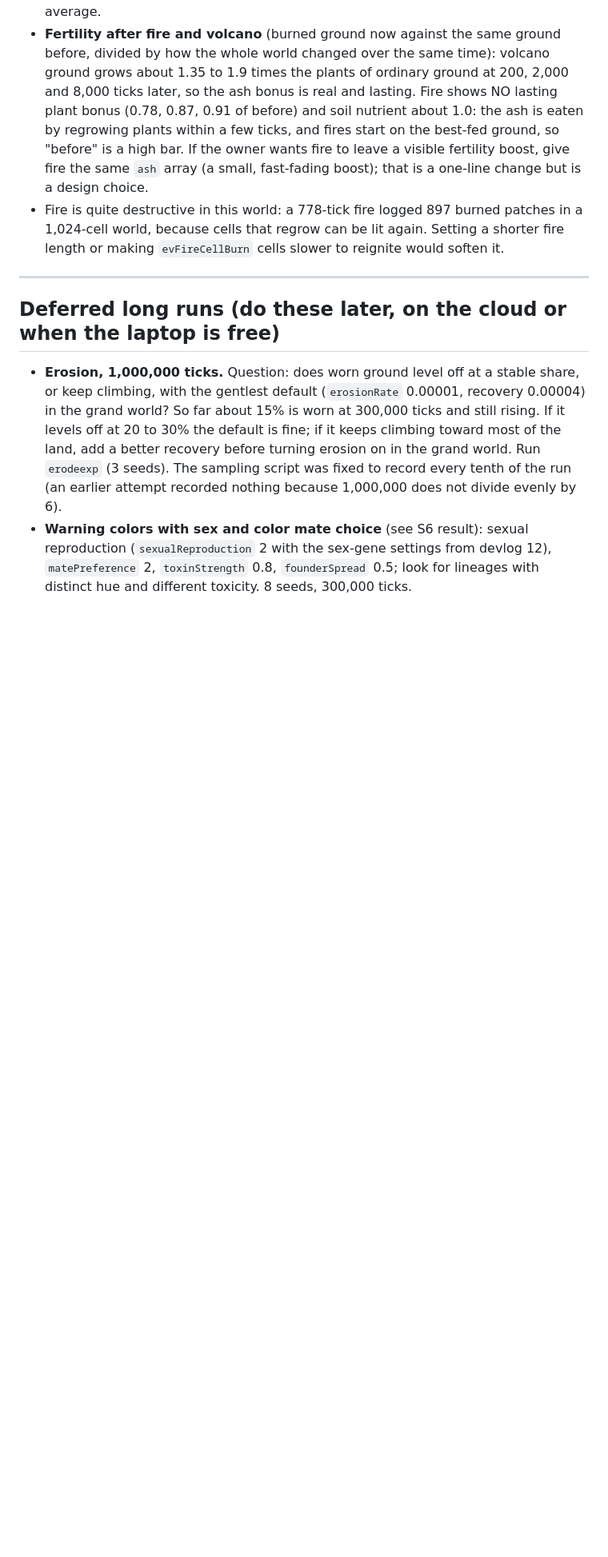
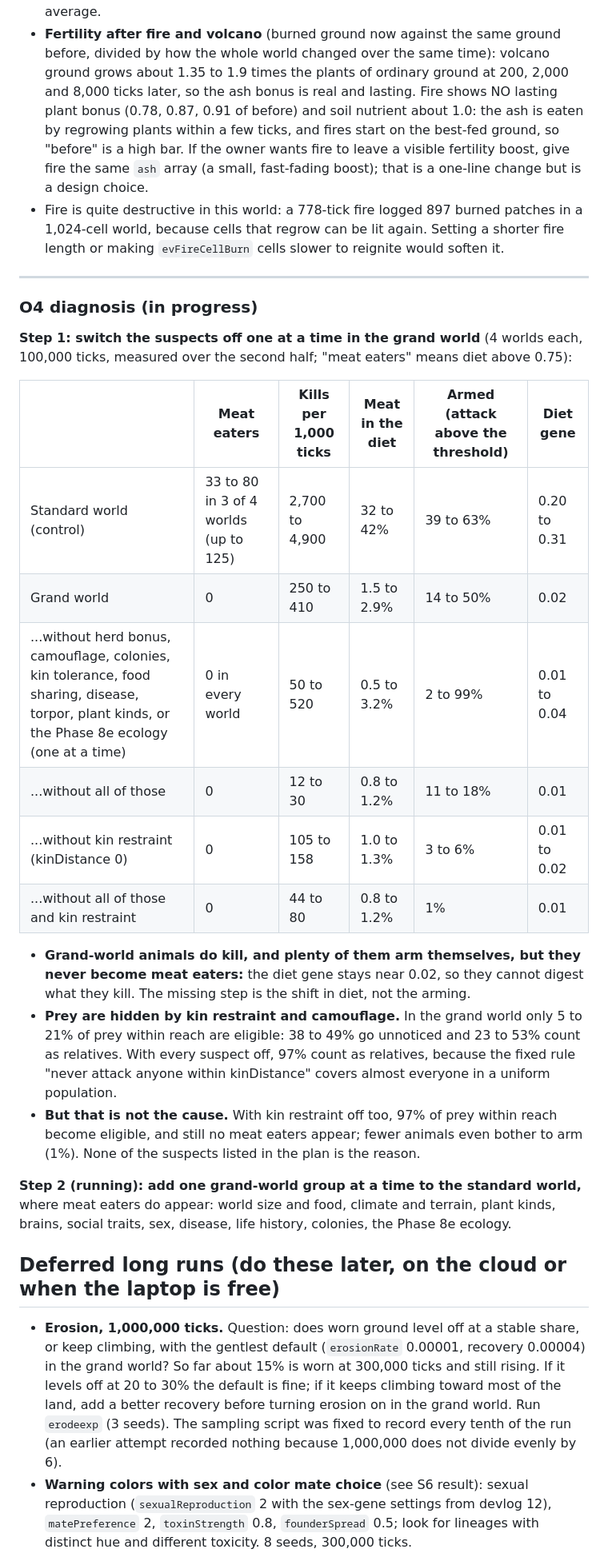
Before and after one commit to ge0ffr3y/evolution-sim, a Markdown page: docs/plans/phase-8e-ecology.md, the part around the change. Shown at 80% size. Rendered like a GitHub page; blank space fills up the shorter version.

Commit message:
O4: diagnosis step 1 (suspects switched off one at a time)
Co-Authored-By: Claude Opus 5.5 <noreply@anthropic.com>

```diff
--- a/docs/plans/phase-8e-ecology.md
+++ b/docs/plans/phase-8e-ecology.md
@@ -202,6 +202,25 @@ Where destroyed things go (all checked by the conservation test to 1e-9 with all
 - Fire is quite destructive in this world: a 778-tick fire logged 897 burned patches in a 1,024-cell world, because cells that regrow can be lit again. Setting a shorter fire length or making `evFireCellBurn` cells slower to reignite would soften it.
 
 ---
+
+### O4 diagnosis (in progress)
+
+**Step 1: switch the suspects off one at a time in the grand world** (4 worlds each, 100,000 ticks, measured over the second half; "meat eaters" means diet above 0.75):
+
+| | Meat eaters | Kills per 1,000 ticks | Meat in the diet | Armed (attack above the threshold) | Diet gene |
+|---|---|---|---|---|---|
+| Standard world (control) | 33 to 80 in 3 of 4 worlds (up to 125) | 2,700 to 4,900 | 32 to 42% | 39 to 63% | 0.20 to 0.31 |
+| Grand world | 0 | 250 to 410 | 1.5 to 2.9% | 14 to 50% | 0.02 |
+| ...without herd bonus, camouflage, colonies, kin tolerance, food sharing, disease, torpor, plant kinds, or the Phase 8e ecology (one at a time) | 0 in every world | 50 to 520 | 0.5 to 3.2% | 2 to 99% | 0.01 to 0.04 |
+| ...without all of those | 0 | 12 to 30 | 0.8 to 1.2% | 11 to 18% | 0.01 |
+| ...without kin restraint (kinDistance 0) | 0 | 105 to 158 | 1.0 to 1.3% | 3 to 6% | 0.01 to 0.02 |
+| ...without all of those and kin restraint | 0 | 44 to 80 | 0.8 to 1.2% | 1% | 0.01 |
+
+- **Grand-world animals do kill, and plenty of them arm themselves, but they never become meat eaters:** the diet gene stays near 0.02, so they cannot digest what they kill. The missing step is the shift in diet, not the arming.
+- **Prey are hidden by kin restraint and camouflage.** In the grand world only 5 to 21% of prey within reach are eligible: 38 to 49% go unnoticed and 23 to 53% count as relatives. With every suspect off, 97% count as relatives, because the fixed rule "never attack anyone within kinDistance" covers almost everyone in a uniform population.
+- **But that is not the cause.** With kin restraint off too, 97% of prey within reach become eligible, and still no meat eaters appear; fewer animals even bother to arm (1%). None of the suspects listed in the plan is the reason.
+
+**Step 2 (running): add one grand-world group at a time to the standard world,** where meat eaters do appear: world size and food, climate and terrain, plant kinds, brains, social traits, sex, disease, life history, colonies, the Phase 8e ecology.
 
 ## Deferred long runs (do these later, on the cloud or when the laptop is free)
 
```
